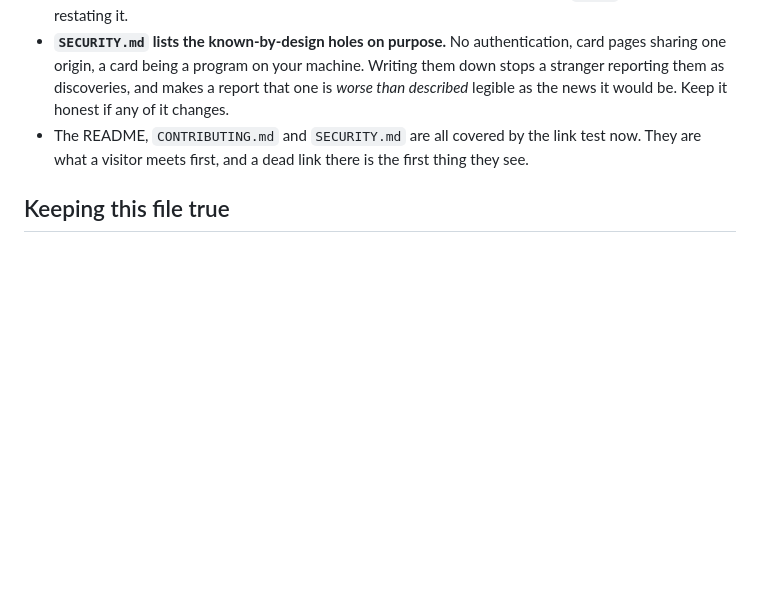
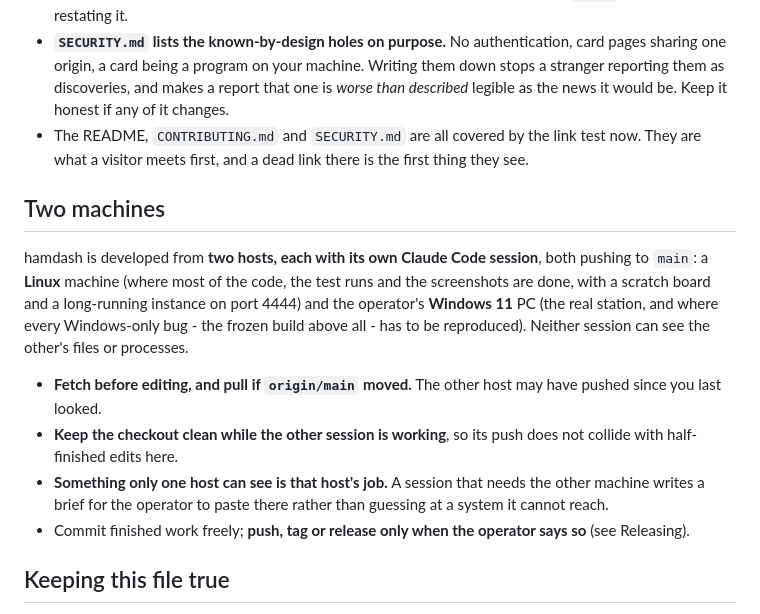
Before and after one commit to wizzardsl/hamdash, a Markdown page: CLAUDE.md, the part around the change. Rendered like a GitHub page; blank space fills up the shorter version.

Commit message:
CLAUDE.md: two machines, two sessions, one main
Co-Authored-By: Claude Opus 5.5 <noreply@anthropic.com>

```diff
--- a/CLAUDE.md
+++ b/CLAUDE.md
@@ -2764,6 +2764,26 @@ release notes cut from `CHANGELOG.md` (`tools/release_notes.py`).
   link test now. They are what a visitor meets first, and a dead link
   there is the first thing they see.
 
+## Two machines
+
+hamdash is developed from **two hosts, each with its own Claude Code
+session**, both pushing to `main`: a **Linux** machine (where most of the
+code, the test runs and the screenshots are done, with a scratch board and a
+long-running instance on port 4444) and the operator's **Windows 11** PC (the
+real station, and where every Windows-only bug - the frozen build above all -
+has to be reproduced). Neither session can see the other's files or
+processes.
+
+- **Fetch before editing, and pull if `origin/main` moved.** The other host
+  may have pushed since you last looked.
+- **Keep the checkout clean while the other session is working**, so its
+  push does not collide with half-finished edits here.
+- **Something only one host can see is that host's job.** A session that
+  needs the other machine writes a brief for the operator to paste there
+  rather than guessing at a system it cannot reach.
+- Commit finished work freely; **push, tag or release only when the
+  operator says so** (see Releasing).
+
 ## Keeping this file true
 
 **A stale "not done" list is worse than no list**: it sends the next session
```
